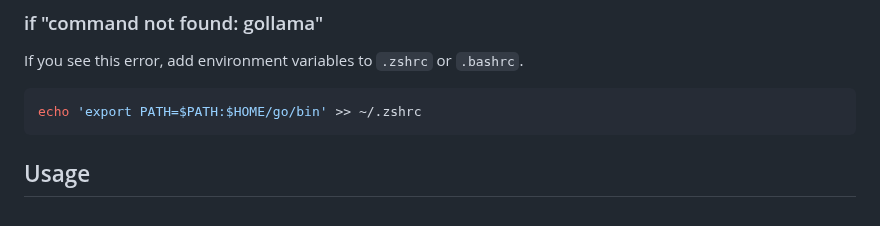
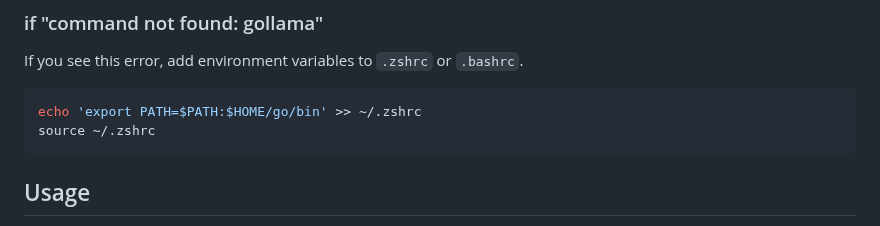
Before and after one commit to sammcj/gollama, a Markdown page: README.md, the part around the change. GitHub-like rendering.

````diff
--- a/README.md
+++ b/README.md
@@ -86,6 +86,7 @@ If you see this error, add environment variables to `.zshrc` or `.bashrc`.
 
 ```shell
 echo 'export PATH=$PATH:$HOME/go/bin' >> ~/.zshrc
+source ~/.zshrc
 ```
 
 ## Usage
````
